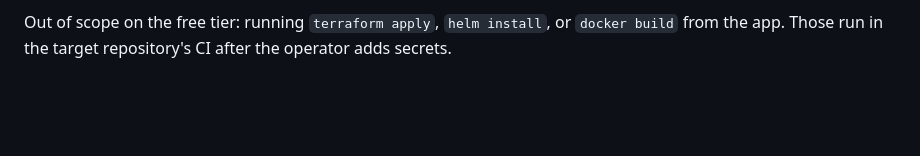
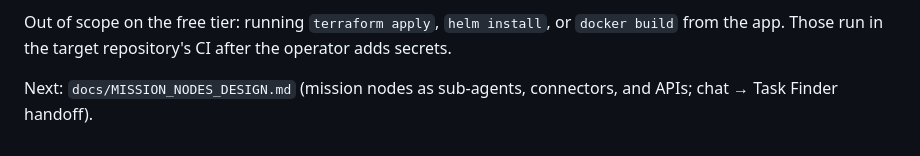
Before and after one commit to colegleason1-jpg/Chat-Johnson, a Markdown page: docs/DEPLOY_AUTOMATION_PLAN.md, the part around the change. Rendered like a GitHub page; blank space fills up the shorter version.

```diff
--- a/docs/DEPLOY_AUTOMATION_PLAN.md
+++ b/docs/DEPLOY_AUTOMATION_PLAN.md
@@ -40,3 +40,5 @@ push only on a button press); the automation lives **inside Repository Work**; t
 
 Out of scope on the free tier: running `terraform apply`, `helm install`, or `docker build`
 from the app. Those run in the target repository's CI after the operator adds secrets.
+
+Next: `docs/MISSION_NODES_DESIGN.md` (mission nodes as sub-agents, connectors, and APIs; chat → Task Finder handoff).
```
Also changed, not shown: README.md (+1 -0 lines), docs/MISSION_NODES_DESIGN.md (added, +85 -0 lines).
